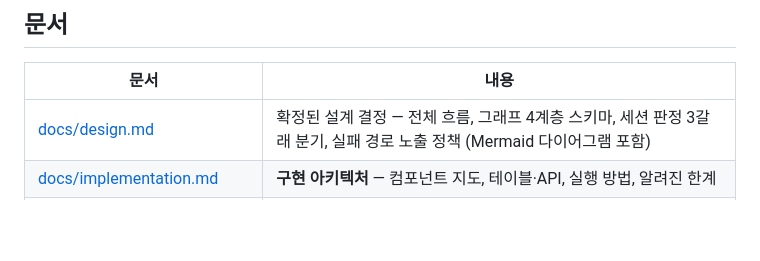
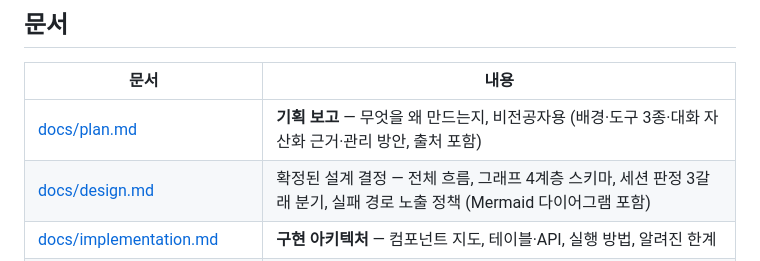
Before and after one commit to catinbox276/graph-search-chat, a Markdown page: README.md, the part around the change. GitHub-like rendering; blank space fills up the shorter version.

```diff
--- a/README.md
+++ b/README.md
@@ -27,6 +27,7 @@ flowchart LR
 
 | 문서 | 내용 |
 |---|---|
+| [docs/plan.md](docs/plan.md) | **기획 보고** — 무엇을 왜 만드는지, 비전공자용 (배경·도구 3종·대화 자산화 근거·관리 방안, 출처 포함) |
 | [docs/design.md](docs/design.md) | 확정된 설계 결정 — 전체 흐름, 그래프 4계층 스키마, 세션 판정 3갈래 분기, 실패 경로 노출 정책 (Mermaid 다이어그램 포함) |
 | [docs/implementation.md](docs/implementation.md) | **구현 아키텍처** — 컴포넌트 지도, 테이블·API, 실행 방법, 알려진 한계 |
 | [docs/integration.md](docs/integration.md) | **사내 전환 통합 설계** — 외부 의존 2개(SSO 사용자 식별, 구조화 원천 테이블)와 접점 정의 |
```
Also changed, not shown: CLAUDE.md (+1 -0 lines), docs/plan.md (added, +227 -0 lines).
